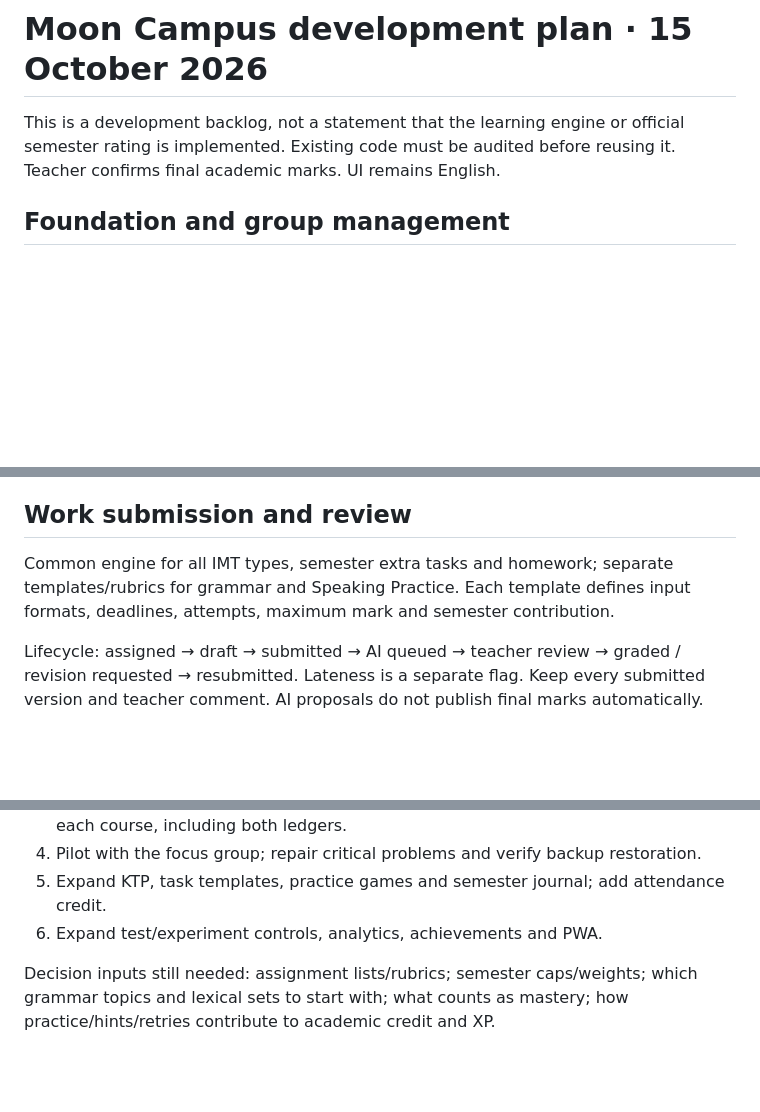
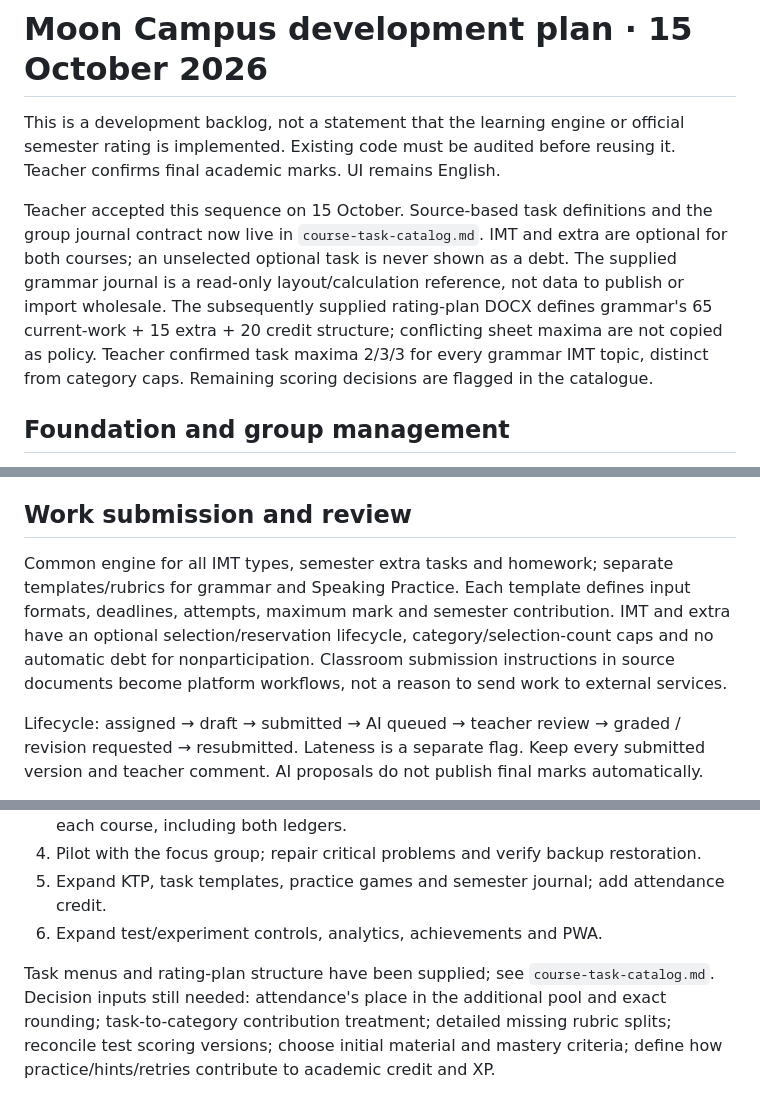
Before and after one commit to alyonazerg/university-learning-hub, a Markdown page: docs/development-roadmap.md, 3 parts joined by grey strips. Rendered like a GitHub page; blank space fills up the shorter version.

Commit message:
Record optional course task catalog and source-grounded semester journal requirements

```diff
--- a/docs/development-roadmap.md
+++ b/docs/development-roadmap.md
@@ -1,6 +1,8 @@
 # Moon Campus development plan · 15 October 2026
 
 This is a development backlog, not a statement that the learning engine or official semester rating is implemented. Existing code must be audited before reusing it. Teacher confirms final academic marks. UI remains English.
+
+Teacher accepted this sequence on 15 October. Source-based task definitions and the group journal contract now live in `course-task-catalog.md`. IMT and extra are optional for both courses; an unselected optional task is never shown as a debt. The supplied grammar journal is a read-only layout/calculation reference, not data to publish or import wholesale. The subsequently supplied rating-plan DOCX defines grammar's 65 current-work + 15 extra + 20 credit structure; conflicting sheet maxima are not copied as policy. Teacher confirmed task maxima 2/3/3 for every grammar IMT topic, distinct from category caps. Remaining scoring decisions are flagged in the catalogue.
 
 ## Foundation and group management
 
@@ -32,7 +34,7 @@ KTP is required for both courses and each group/semester. Audit the existing les
 
 ## Work submission and review
 
-Common engine for all IMT types, semester extra tasks and homework; separate templates/rubrics for grammar and Speaking Practice. Each template defines input formats, deadlines, attempts, maximum mark and semester contribution.
+Common engine for all IMT types, semester extra tasks and homework; separate templates/rubrics for grammar and Speaking Practice. Each template defines input formats, deadlines, attempts, maximum mark and semester contribution. IMT and extra have an optional selection/reservation lifecycle, category/selection-count caps and no automatic debt for nonparticipation. Classroom submission instructions in source documents become platform workflows, not a reason to send work to external services.
 
 Lifecycle: assigned → draft → submitted → AI queued → teacher review → graded / revision requested → resubmitted. Lateness is a separate flag. Keep every submitted version and teacher comment. AI proposals do not publish final marks automatically.
 
@@ -63,4 +65,4 @@ Invite two students from each group to the focus group, with varied devices and
 5. Expand KTP, task templates, practice games and semester journal; add attendance credit.
 6. Expand test/experiment controls, analytics, achievements and PWA.
 
-Decision inputs still needed: assignment lists/rubrics; semester caps/weights; which grammar topics and lexical sets to start with; what counts as mastery; how practice/hints/retries contribute to academic credit and XP.
+Task menus and rating-plan structure have been supplied; see `course-task-catalog.md`. Decision inputs still needed: attendance's place in the additional pool and exact rounding; task-to-category contribution treatment; detailed missing rubric splits; reconcile test scoring versions; choose initial material and mastery criteria; define how practice/hints/retries contribute to academic credit and XP.
```
Also changed, not shown: docs/course-task-catalog.md (added, +138 -0 lines).
